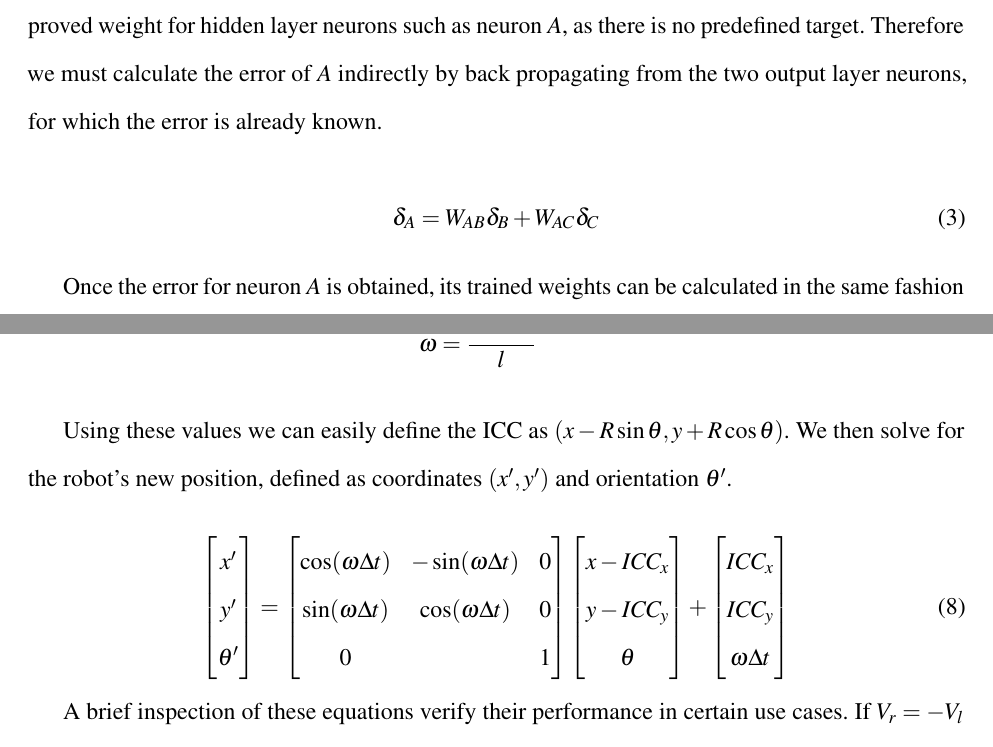
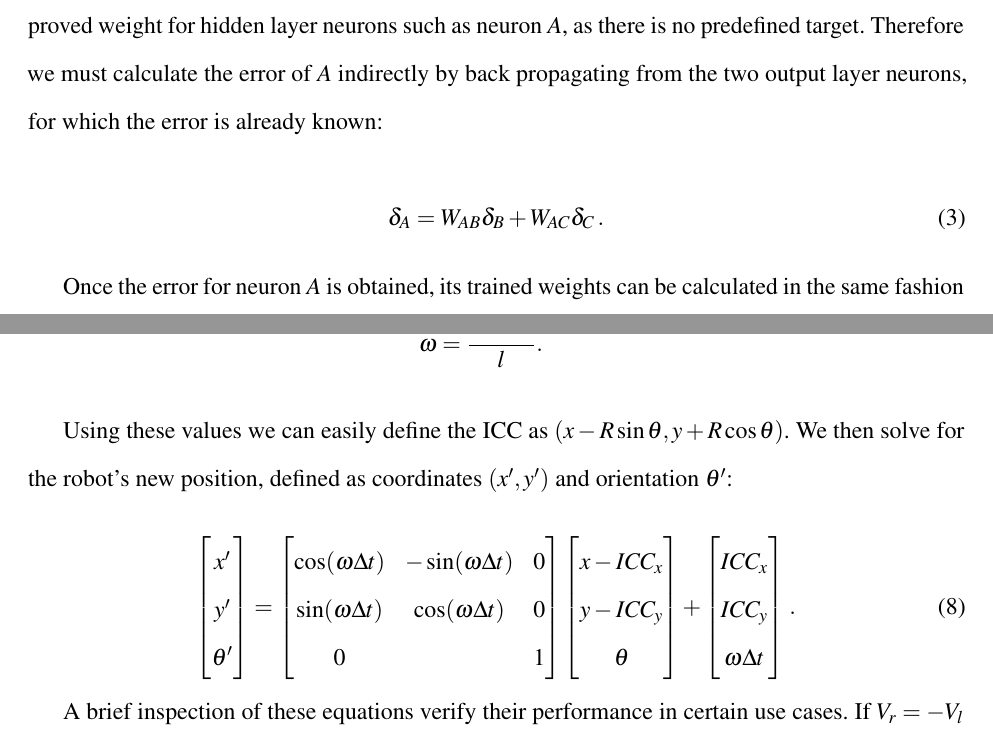
Before and after one commit to FidoProject/Fido, a LaTeX paper (Paper/Paper.tex, which reads Paper/Sections/Background.tex, Paper/Sections/Simulation.tex): two parts of pages 6 and 13 of 17, joined at a grey line, cut so that both start at the same text. Compiled offline with pdfLaTeX.

Commit message:
weitz tweaks
indents and commas and more

```diff
--- a/Paper/Sections/Background.tex
+++ b/Paper/Sections/Background.tex
@@ -65,10 +65,10 @@ In the most abstract sense, back propagation neural networks learn through examp
 	W_{AB}^{+} = W_{AB} + (\delta_B \text{Output}_A)\,.
 \end{equation}
 
-The same approach could be taken for neuron $C$.  However, this method cannot calculate an improved weight for hidden layer neurons such as neuron $A$, as there is no predefined target.  Therefore we must calculate the error of $A$ indirectly by back propagating from the two output layer neurons, for which the error is already known.
+The same approach could be taken for neuron $C$.  However, this method cannot calculate an improved weight for hidden layer neurons such as neuron $A$, as there is no predefined target.  Therefore we must calculate the error of $A$ indirectly by back propagating from the two output layer neurons, for which the error is already known:
 
 \begin{equation}
-	\delta_A = W_{AB}\delta_B + W_{AC}\delta_C
+	\delta_A = W_{AB}\delta_B + W_{AC}\delta_C \,.
 \end{equation}
 
 Once the error for neuron $A$ is obtained, its trained weights can be calculated in the same fashion as done for neuron $B$.  This pattern can be repeated throughout a larger neural network in order to converge upon the target output.
--- a/Paper/Sections/Simulation.tex
+++ b/Paper/Sections/Simulation.tex
@@ -27,10 +27,10 @@ The model's two motors are arranged in a differential drive arrangement.  Drivin
 Every movement the robot takes can be interpreted as a rotation of radius $R$ around the ICC, or instantaneous center of curvature.   If the robot is moving straight, this radius is simply infinite.   The robot travels at an angular velocity $\omega$ around the circle, and at any given moment is at the coordinates $(x,y)$ and orientation $\theta$.  The length of the robot from wheel-center to wheel-center is defined as $l$, while the velocity vectors of each motor are defined as $V_l$ and $V_r$ respectively.  The passing of time from the last call of motor values is defined as $\Delta t$.  We can solve for $R$ and $\omega$ at any point using the following equations:
 \begin{align*}
 	R &= \cfrac{l}{2} \times \cfrac{V_l + V_r}{V_r - V_l}\\
-	\omega &= \cfrac{V_r - V_l}{l}
+	\omega &= \cfrac{V_r - V_l}{l}\,.
 \end{align*}
 
-Using these values we can easily define the ICC as $(x - R\sin\theta,y + R\cos\theta)$.  We then solve for the robot's new position, defined as coordinates $(x',y')$ and orientation $\theta'$.
+Using these values we can easily define the ICC as $(x - R\sin\theta,y + R\cos\theta)$.  We then solve for the robot's new position, defined as coordinates $(x',y')$ and orientation $\theta'$:
 
 \begin{equation}
 	\begin{bmatrix}
```
Also changed, not shown: Paper/ExecutiveSummary.tex (+2 -2 lines), Paper/Sections/QLearn.tex (+5 -2 lines), Paper/ExecutiveSummary.pdf, Paper/Paper.pdf, Paper/Sections/Simulation.tex (2 more changed lines).
